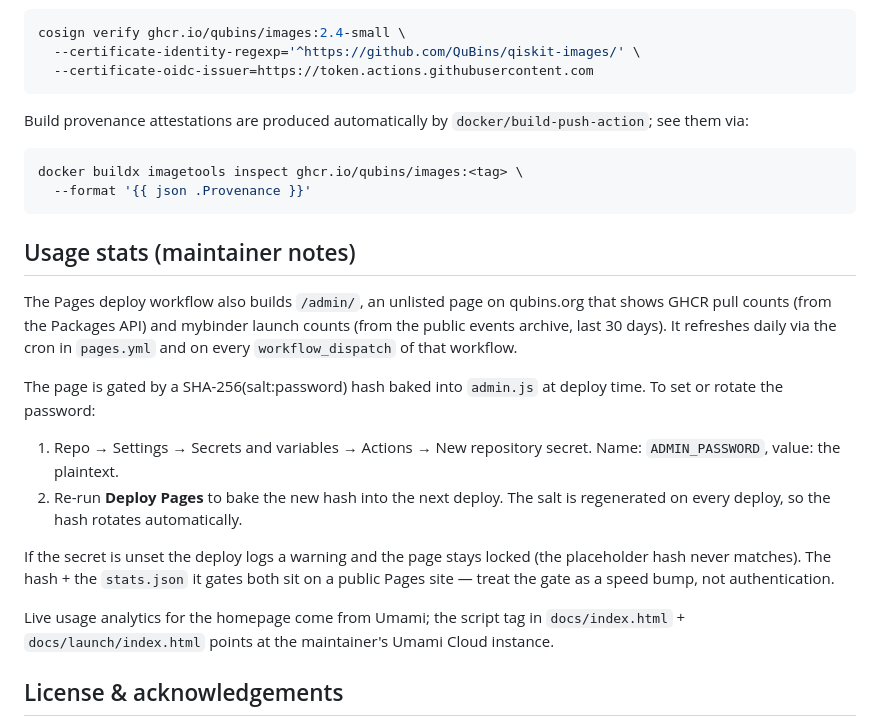
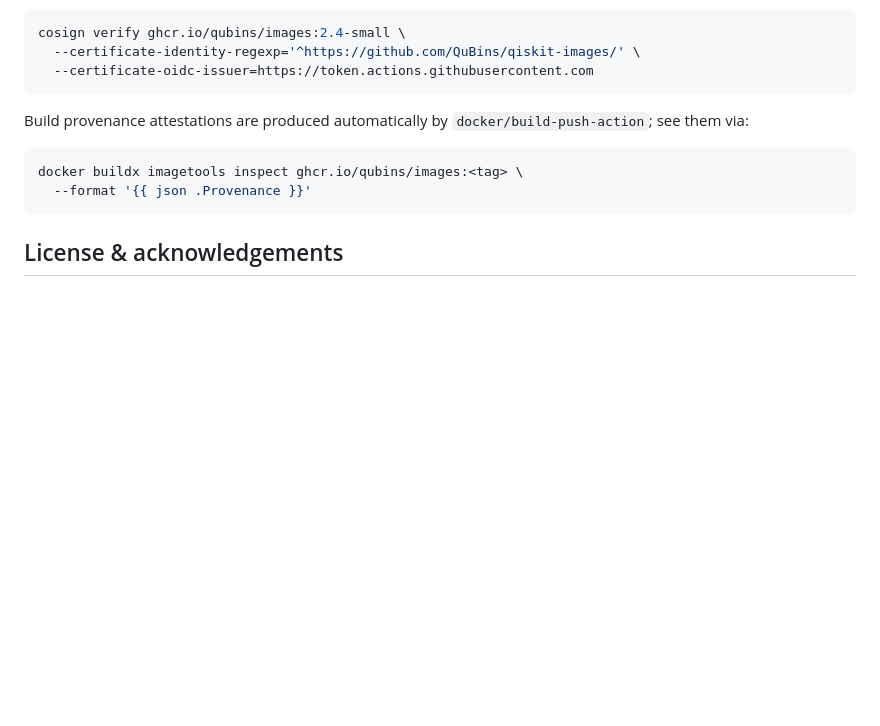
Before and after one commit to JanLahmann/containers4qiskit, a Markdown page: README.md, the part around the change. GitHub-like rendering; blank space fills up the shorter version.

Commit message:
Remove "Usage stats (maintainer notes)" section from README (#66)
Maintainer feedback: keep the section private rather than documenting
it in a public README. The admin page itself, the password setup,
and the speed-bump caveat are all still in the PR description and
the workflow comments — nothing operational gets lost.

````diff
--- a/README.md
+++ b/README.md
@@ -288,32 +288,6 @@ docker buildx imagetools inspect ghcr.io/qubins/images:<tag> \
   --format '{{ json .Provenance }}'
 ```
 
-## Usage stats (maintainer notes)
-
-The Pages deploy workflow also builds `/admin/`, an unlisted page on
-qubins.org that shows GHCR pull counts (from the Packages API) and
-mybinder launch counts (from the public events archive, last 30
-days). It refreshes daily via the cron in `pages.yml` and on every
-`workflow_dispatch` of that workflow.
-
-The page is gated by a SHA-256(salt:password) hash baked into
-`admin.js` at deploy time. To set or rotate the password:
-
-1. Repo → Settings → Secrets and variables → Actions → New
-   repository secret. Name: `ADMIN_PASSWORD`, value: the plaintext.
-2. Re-run **Deploy Pages** to bake the new hash into the next
-   deploy. The salt is regenerated on every deploy, so the hash
-   rotates automatically.
-
-If the secret is unset the deploy logs a warning and the page stays
-locked (the placeholder hash never matches). The hash + the
-`stats.json` it gates both sit on a public Pages site — treat the
-gate as a speed bump, not authentication.
-
-Live usage analytics for the homepage come from Umami; the script
-tag in `docs/index.html` + `docs/launch/index.html` points at the
-maintainer's Umami Cloud instance.
-
 ## License & acknowledgements
 
 QuBins is an independent open-source project (Apache-2.0; see
````
